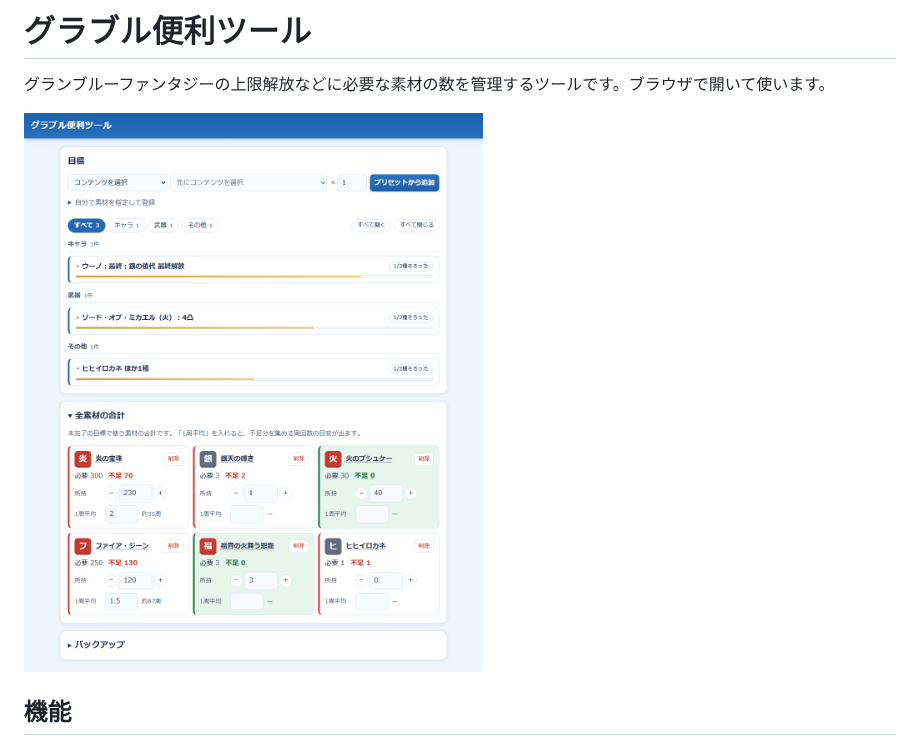
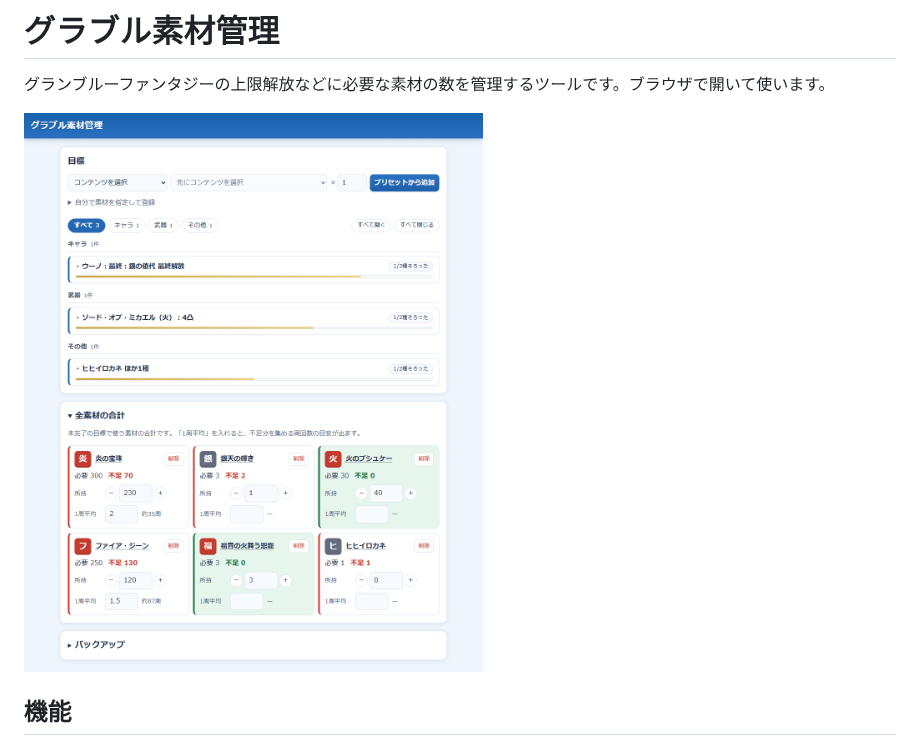
Before and after one commit to syugo1142/gbf-tracker, a Markdown page: README.md, the part around the change. Drawn GitHub-style; pictures changed too: docs/screenshot.png.

```diff
--- a/README.md
+++ b/README.md
@@ -1,4 +1,4 @@
-# グラブル便利ツール
+# グラブル素材管理
 
 グランブルーファンタジーの上限解放などに必要な素材の数を管理するツールです。ブラウザで開いて使います。
 
```
Also changed, not shown: 1 other file.
